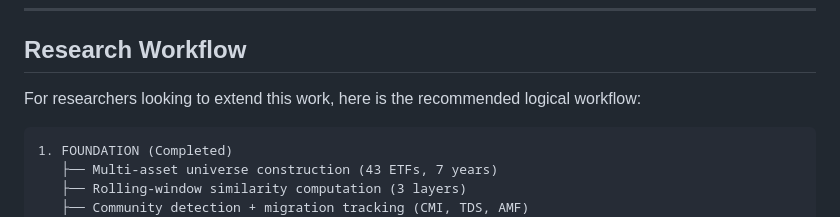
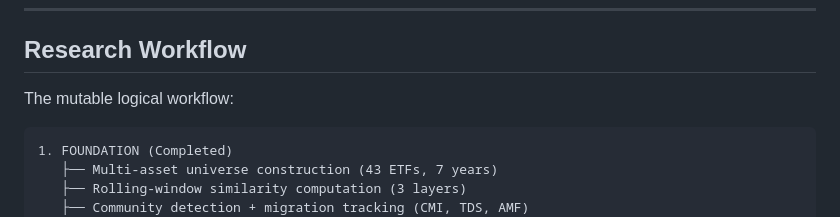
Before and after one commit to studyalwaysbro/asset-cluster-migration, a Markdown page: README.md, the part around the change. Drawn GitHub-style.

````diff
--- a/README.md
+++ b/README.md
@@ -196,7 +196,7 @@ The findings are descriptive and the measurements are valid, but any prospective
 
 ## Research Workflow
 
-For researchers looking to extend this work, here is the recommended logical workflow:
+The mutable logical workflow:
 
 ```
 1. FOUNDATION (Completed)
````
